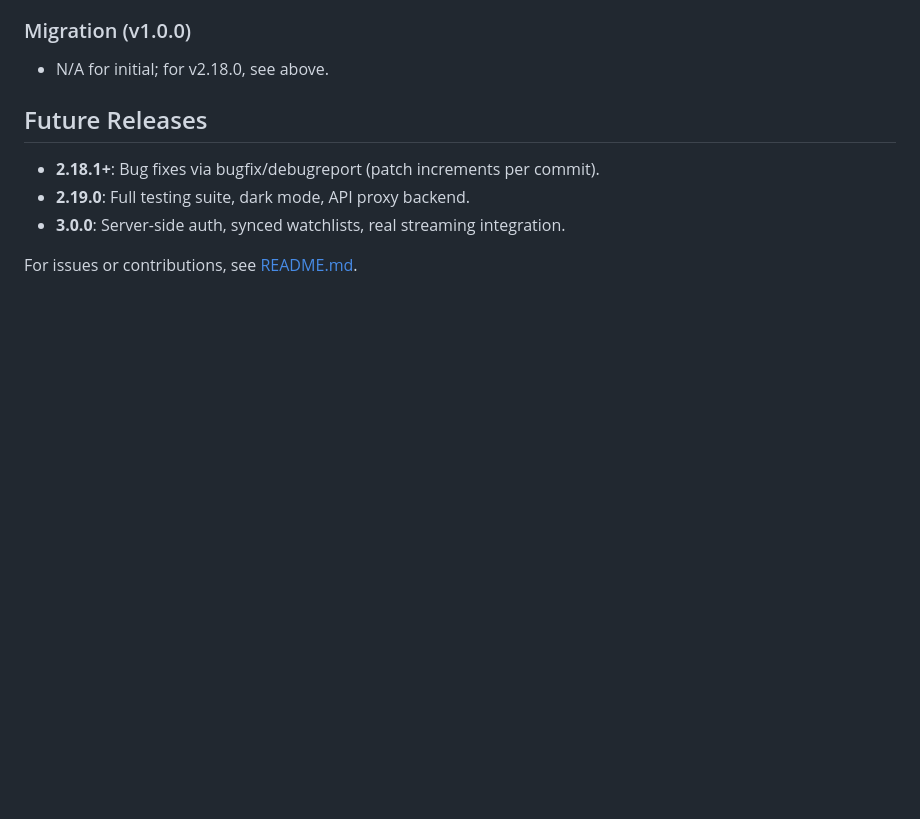
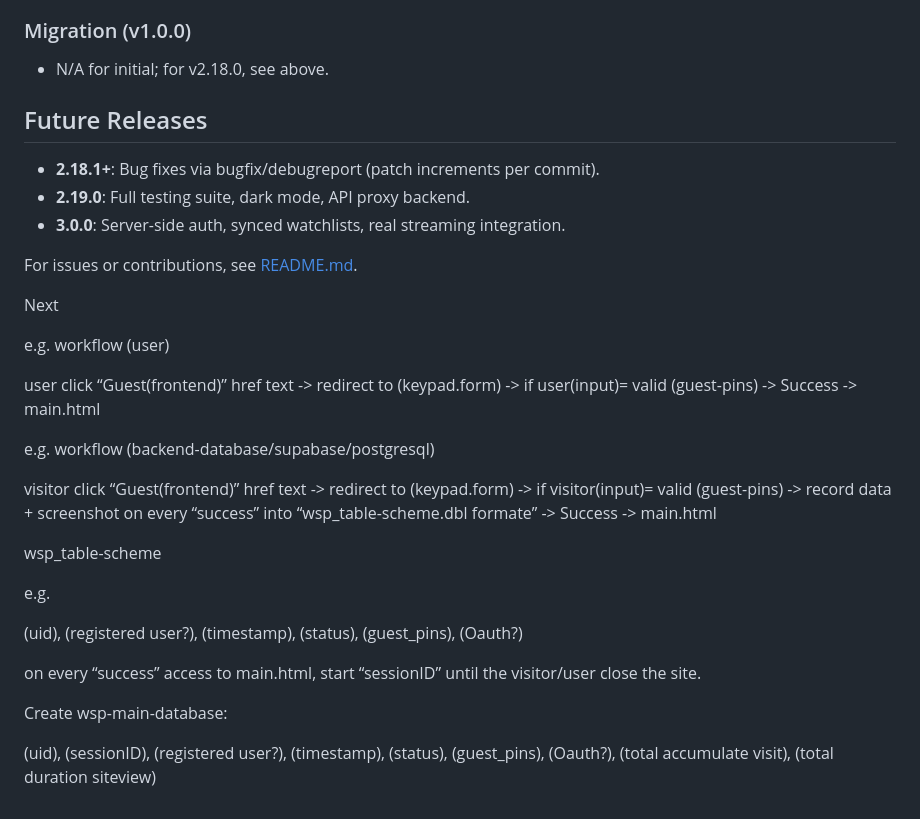
Before and after one commit to ctaxnagomi/WSP-maindev-v.2.18.0, a Markdown page: RELEASE_NOTES.md, the part around the change. Drawn GitHub-style; blank space fills up the shorter version.

```diff
--- a/RELEASE_NOTES.md
+++ b/RELEASE_NOTES.md
@@ -112,3 +112,27 @@ The project uses a custom semantic versioning for the workspace name and tags: W
 - **3.0.0**: Server-side auth, synced watchlists, real streaming integration.
 
 For issues or contributions, see [README.md](README.md#contributing).
+
+
+Next
+
+e.g. workflow (user)
+
+user click “Guest(frontend)” href text -> redirect to (keypad.form) -> if user(input)= valid (guest-pins) -> Success -> main.html
+
+
+e.g. workflow (backend-database/supabase/postgresql)
+
+visitor click “Guest(frontend)” href text -> redirect to (keypad.form) -> if  visitor(input)= valid (guest-pins) ->  record data + screenshot on every “success” into “wsp_table-scheme.dbl formate” -> Success -> main.html
+
+wsp_table-scheme
+
+e.g.
+
+(uid), (registered user?), (timestamp), (status), (guest_pins), (Oauth?)
+
+on every “success” access to main.html, start “sessionID” until the visitor/user close the site.
+
+Create wsp-main-database:
+
+(uid), (sessionID), (registered user?), (timestamp), (status), (guest_pins), (Oauth?), (total accumulate visit), (total duration siteview)
```
